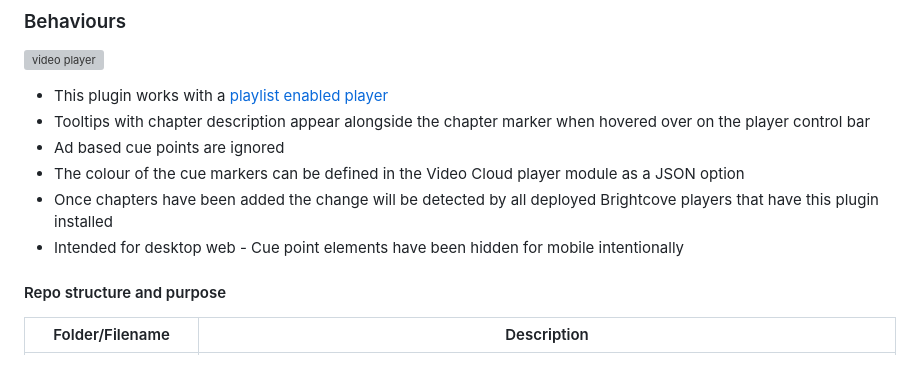
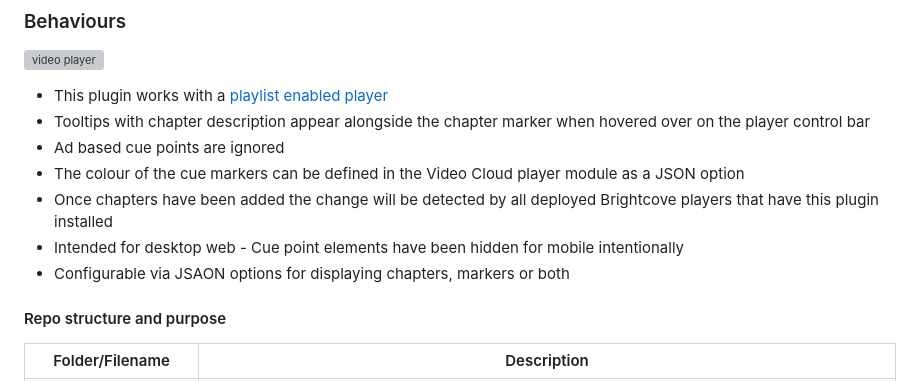
Before and after one commit to vanemmerik/chapter_bar_markers_plugin, a Markdown page: README.md, the part around the change. Rendered like a GitHub page; grey boxes are pictures that could not be loaded.

```diff
--- a/README.md
+++ b/README.md
@@ -38,6 +38,7 @@ The Brightcove player supports thumbnail VTT files in a few conditions and as su
 * The colour of the cue markers can be defined in the Video Cloud player module as a JSON option
 * Once chapters have been added the change will be detected by all deployed Brightcove players that have this plugin installed
 * Intended for desktop web - Cue point elements have been hidden for mobile intentionally
+* Configurable via JSAON options for displaying chapters, markers or both
 
 #### Repo structure and purpose
 <table>
```
